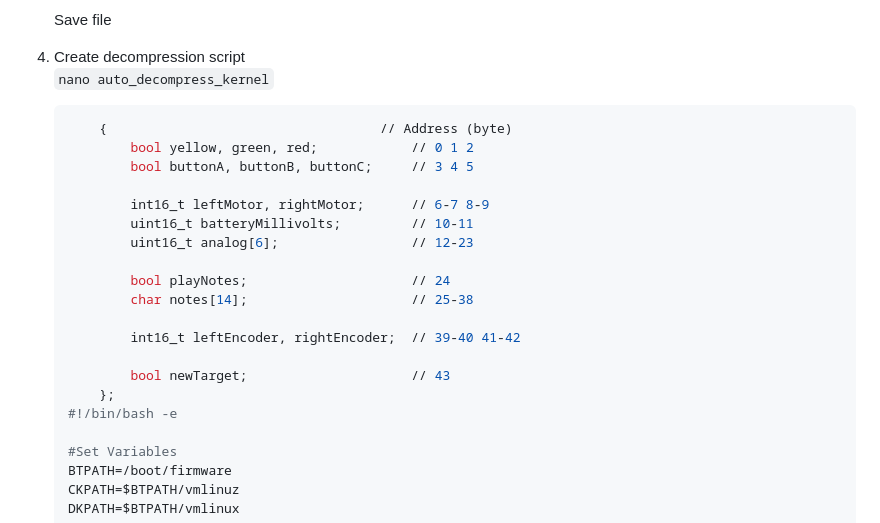
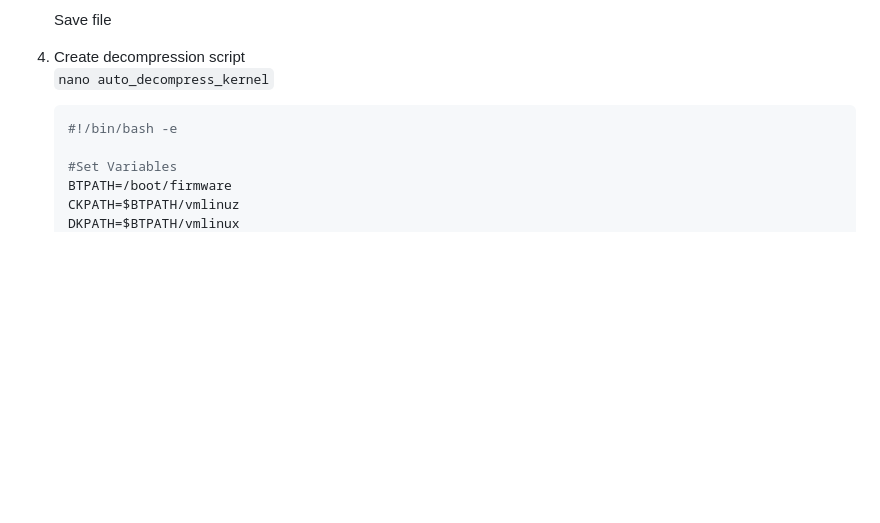
Before and after one commit to charlie51135/robot-sim, a Markdown page: docs/rpi_setup.md, the part around the change. Rendered like a GitHub page; blank space fills up the shorter version.

````diff
--- a/docs/rpi_setup.md
+++ b/docs/rpi_setup.md
@@ -29,22 +29,7 @@ References:
 
 4. Create decompression script
 	`nano auto_decompress_kernel`
-	```bash        struct Data
-        {                                   // Address (byte)
-            bool yellow, green, red;            // 0 1 2
-            bool buttonA, buttonB, buttonC;     // 3 4 5
-
-            int16_t leftMotor, rightMotor;      // 6-7 8-9
-            uint16_t batteryMillivolts;         // 10-11
-            uint16_t analog[6];                 // 12-23
-
-            bool playNotes;                     // 24
-            char notes[14];                     // 25-38
-
-            int16_t leftEncoder, rightEncoder;  // 39-40 41-42
-
-            bool newTarget;                     // 43
-        };
+	```bash
 	#!/bin/bash -e
 
 	#Set Variables
````
